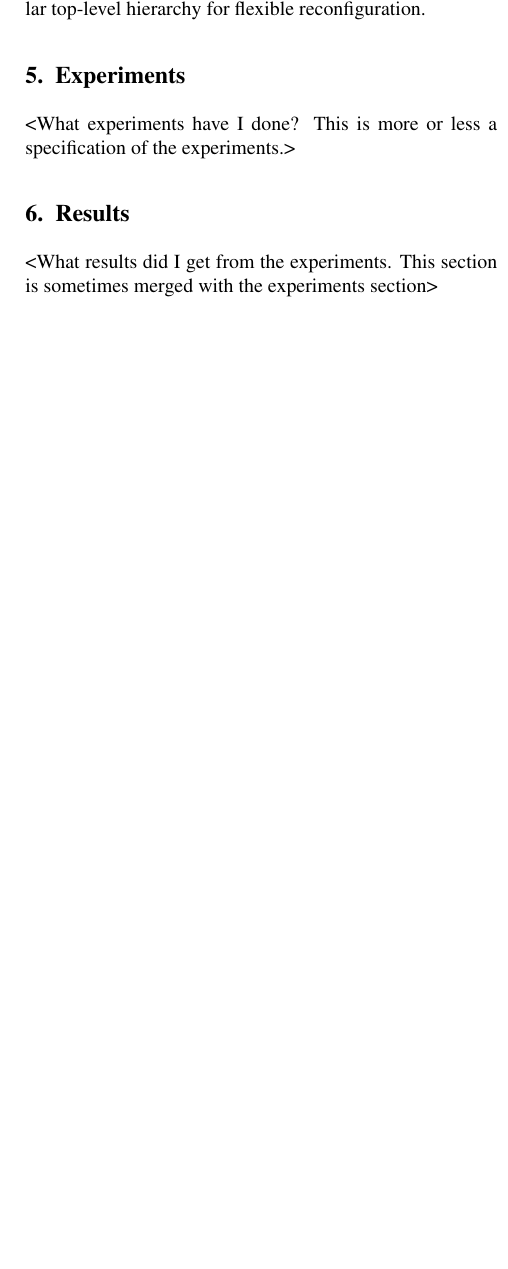
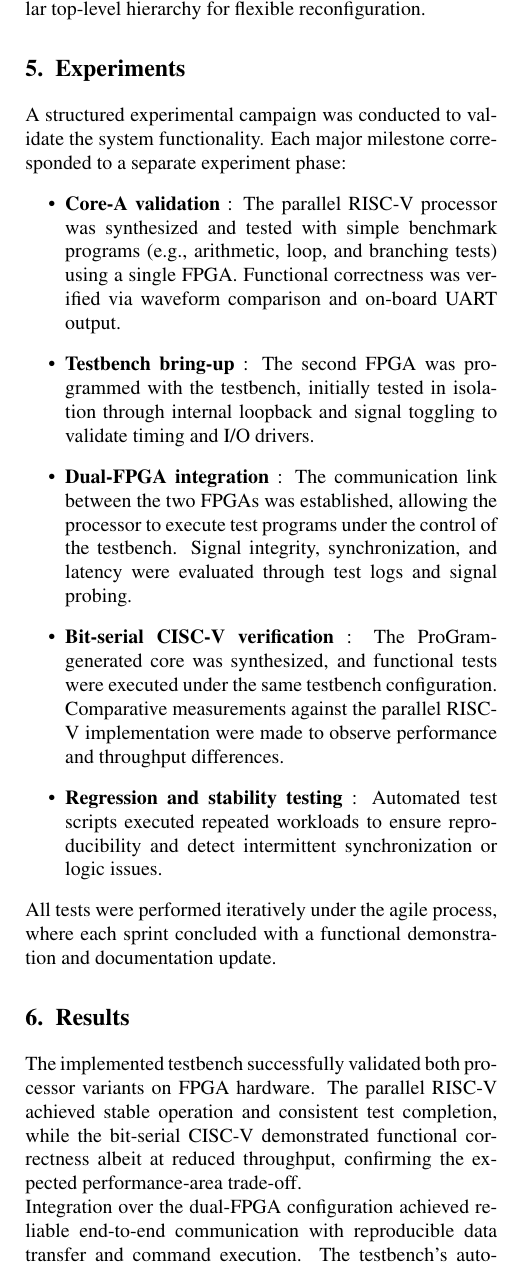
Before and after one commit to talmadage/TB-Sol-for-Venus, a LaTeX document (II2211/paper.tex): part of one column of page 3 of 3 before the commit and part of one column of page 3 of 4 after it, cut so that both start at the same text, the shorter picture padded with empty space. Compiled offline with pdfLaTeX.

Commit message:
Finish a draft Project Report

```diff
--- a/II2211/paper.tex
+++ b/II2211/paper.tex
@@ -100,7 +100,16 @@ The overall architecture is divided into two major subsystems connected through
 The communication between the two FPGAs uses a synchronous serial protocol, minimizing the number of required pads and simplifying PCB connectivity. Each subsystem is independently testable, allowing early functional verification before full integration. The design adopts incremental hardware-in-the-loop testing and leverages a modular top-level hierarchy for flexible reconfiguration.
 
 \section{Experiments}
-<What experiments have I done? This is more or less a specification of the experiments.>
+A structured experimental campaign was conducted to validate the system functionality. Each major milestone corresponded to a separate experiment phase:
+\begin{itemize}
+  \item \textbf{Core-A validation} : The parallel RISC-V processor was synthesized and tested with simple benchmark programs (e.g., arithmetic, loop, and branching tests) using a single FPGA. Functional correctness was verified via waveform comparison and on-board UART output.
+  \item \textbf{Testbench bring-up} : The second FPGA was programmed with the testbench, initially tested in isolation through internal loopback and signal toggling to validate timing and I/O drivers.
+  \item \textbf{Dual-FPGA integration} : The communication link between the two FPGAs was established, allowing the processor to execute test programs under the control of the testbench. Signal integrity, synchronization, and latency were evaluated through test logs and signal probing.
+  \item \textbf{Bit-serial CISC-V verification} : The ProGram-generated core was synthesized, and functional tests were executed under the same testbench configuration. Comparative measurements against the parallel RISC-V implementation were made to observe performance and throughput differences.
+  \item \textbf{Regression and stability testing} : Automated test scripts executed repeated workloads to ensure reproducibility and detect intermittent synchronization or logic issues.
+\end{itemize}
+All tests were performed iteratively under the agile process, where each sprint concluded with a functional demonstration and documentation update.
 
 \section{Results}
-<What results did I get from the experiments. This section is sometimes merged with the experiments section>
+The implemented testbench successfully validated both processor variants on FPGA hardware. The parallel RISC-V achieved stable operation and consistent test completion, while the bit-serial CISC-V demonstrated functional correctness albeit at reduced throughput, confirming the expected performance-area trade-off.\\
+Integration over the dual-FPGA configuration achieved reliable end-to-end communication with reproducible data transfer and command execution. The testbench’s automated logging framework enabled efficient verification and provided traceable results across sprints.\\
@@ -107,2 +117,5 @@ The communication between the two FPGAs uses a synchronous serial protocol, mini
 
 \section{Conclusion}
+This project developed a comprehensive FPGA-based testbench for validating bit-serial RISC-V processors aimed at future Venus surface applications. Through systematic design, sprint-based development, and risk-aware planning, the team successfully realized a modular dual-FPGA platform that enables early-stage verification of simplified processor architectures under constrained I/O and environmental assumptions.\\
+The key outcomes include (1) functional verification of both parallel and bit-serial processors, (2) a reusable hardware testbench with automation support, and (3) a validated design methodology applicable to SoI and SiC environments. The project demonstrates the effectiveness of combining agile methods with hardware prototyping to manage complexity and mitigate technical risks in research-oriented processor development.\\
+Future work will extend the framework toward temperature-aware modeling, SoI integration, and FPGA co-emulation with instruction-set simulators to achieve higher verification coverage and stronger correlation with final silicon implementations.
```
Also changed, not shown: II2211/paper.tex (7 more changed lines).
